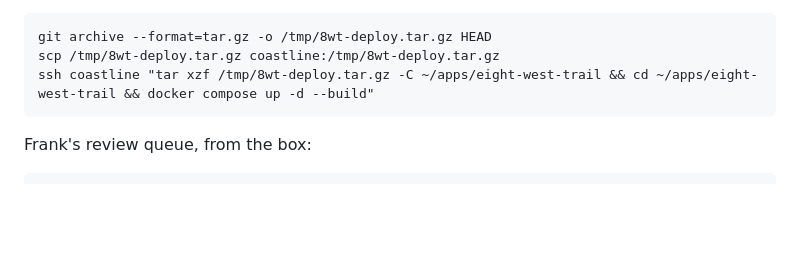
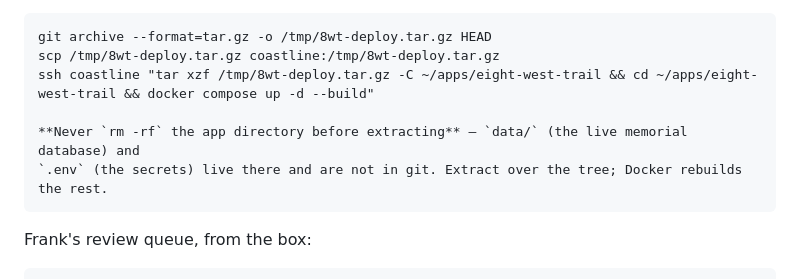
Before and after one commit to Seckcey/oregon_trail, a Markdown page: README.md, the part around the change. GitHub-like rendering; blank space fills up the shorter version.

Commit message:
README: never wipe the app directory on deploy — data/ and .env live there
Co-Authored-By: Claude Fable 5 <noreply@anthropic.com>

````diff
--- a/README.md
+++ b/README.md
@@ -76,6 +76,9 @@ game, and `eight-west-api` (no published port; nginx proxies `/api/`) with its S
 git archive --format=tar.gz -o /tmp/8wt-deploy.tar.gz HEAD
 scp /tmp/8wt-deploy.tar.gz coastline:/tmp/8wt-deploy.tar.gz
 ssh coastline "tar xzf /tmp/8wt-deploy.tar.gz -C ~/apps/eight-west-trail && cd ~/apps/eight-west-trail && docker compose up -d --build"
+
+**Never `rm -rf` the app directory before extracting** — `data/` (the live memorial database) and
+`.env` (the secrets) live there and are not in git. Extract over the tree; Docker rebuilds the rest.
 ```
 
 Frank's review queue, from the box:
````
